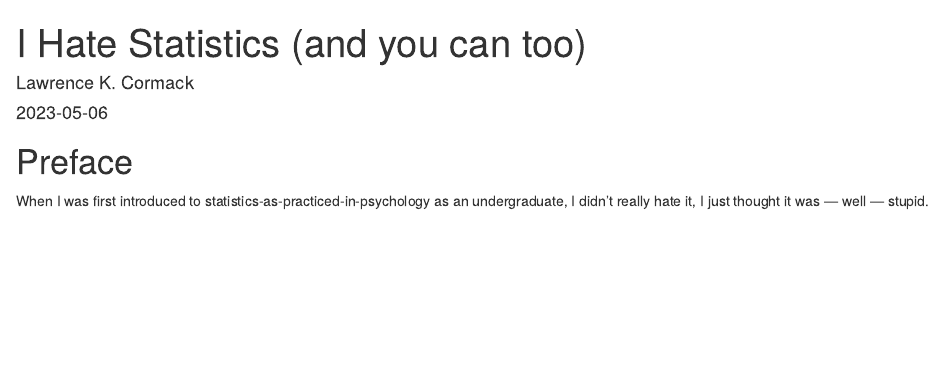
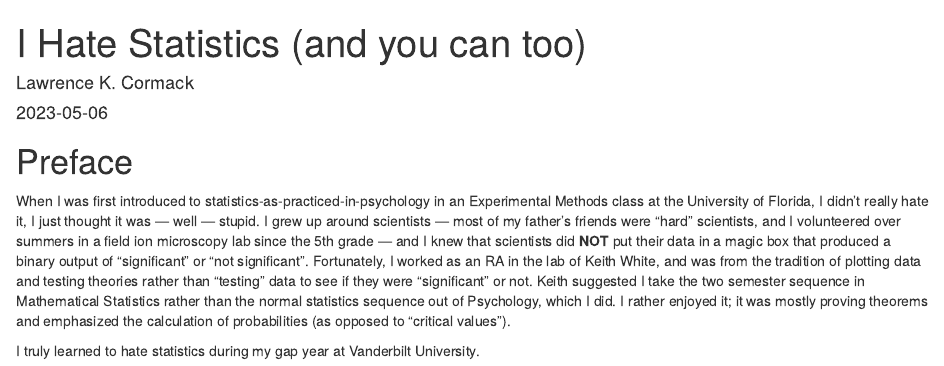
Before and after one commit to lkcormack/i-hate-statistics, an R Markdown document (index.Rmd): the page in a window 1100 px wide, from its top. Rendered offline with R 4.5, knitr and Pandoc, with nearby package versions; drawn as R Markdown's standard HTML page in place of the format the file asks for.

Commit message:
Update index.Rmd

```diff
--- a/index.Rmd
+++ b/index.Rmd
@@ -14,4 +14,6 @@ description: "This book describes why I hate traditional statistics, and what I
 
 # Preface {-}
 
-When I was first introduced to statistics-as-practiced-in-psychology as an undergraduate, I didn't really hate it, I just thought it was — well — stupid.
+When I was first introduced to statistics-as-practiced-in-psychology in an Experimental Methods class at the University of Florida, I didn't really hate it, I just thought it was — well — stupid. I grew up around scientists — most of my father's friends were "hard" scientists, and I volunteered over summers in a field ion microscopy lab since the 5th grade — and I knew that scientists did **NOT** put their data in a magic box that produced a binary output of "significant" or "not significant". Fortunately, I worked as an RA in the lab of Keith White, and was from the tradition of plotting data and testing theories rather than "testing" data to see if they were "significant" or not. Keith suggested I take the two semester sequence in Mathematical Statistics rather than the normal statistics sequence out of Psychology, which I did. I rather enjoyed it; it was mostly proving theorems and emphasized the calculation of probabilities (as opposed to "critical values").
+
+I truly learned to hate statistics during my gap year at Vanderbilt University.
```
